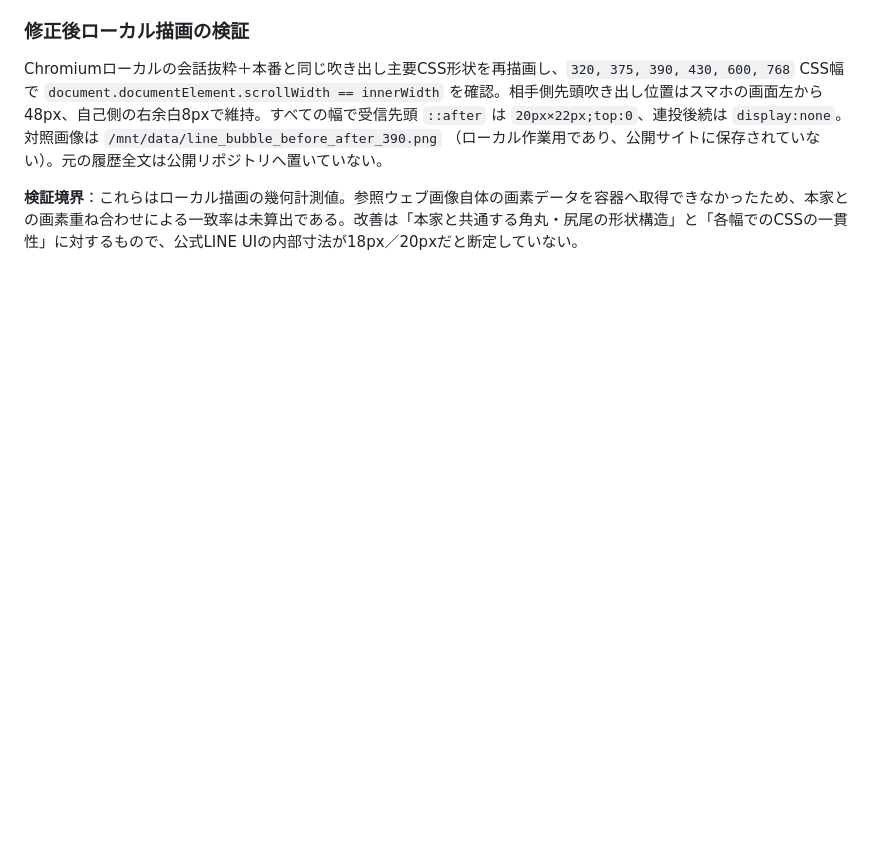
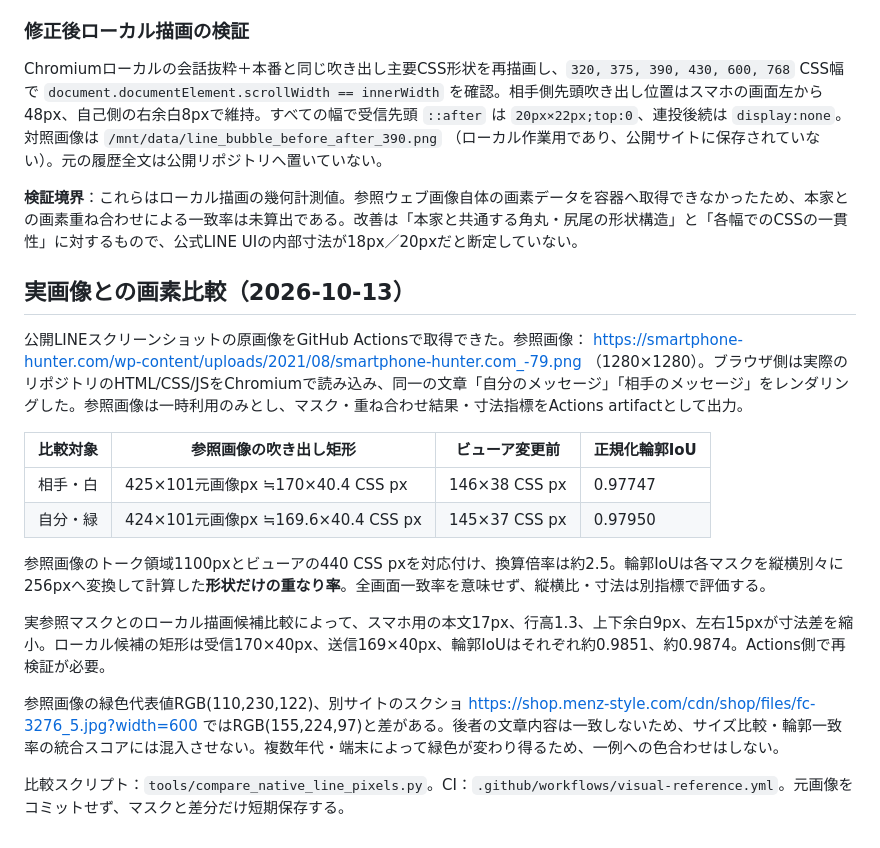
Before and after one commit to kinoko34077/line-style-viewer, a Markdown page: docs/visual/LINE_REFERENCE_GEOMETRY.md, the part around the change. Rendered like a GitHub page; blank space fills up the shorter version.

Commit message:
docs: record actual native screenshot mask measurements and test limits (#31)

```diff
--- a/docs/visual/LINE_REFERENCE_GEOMETRY.md
+++ b/docs/visual/LINE_REFERENCE_GEOMETRY.md
@@ -66,3 +66,20 @@
 Chromiumローカルの会話抜粋＋本番と同じ吹き出し主要CSS形状を再描画し、`320, 375, 390, 430, 600, 768` CSS幅で `document.documentElement.scrollWidth == innerWidth` を確認。相手側先頭吹き出し位置はスマホの画面左から48px、自己側の右余白8pxで維持。すべての幅で受信先頭 `::after` は `20px×22px;top:0`、連投後続は `display:none`。対照画像は `/mnt/data/line_bubble_before_after_390.png` （ローカル作業用であり、公開サイトに保存されていない）。元の履歴全文は公開リポジトリへ置いていない。
 
 **検証境界**：これらはローカル描画の幾何計測値。参照ウェブ画像自体の画素データを容器へ取得できなかったため、本家との画素重ね合わせによる一致率は未算出である。改善は「本家と共通する角丸・尻尾の形状構造」と「各幅でのCSSの一貫性」に対するもので、公式LINE UIの内部寸法が18px／20pxだと断定していない。
+
+## 実画像との画素比較（2026-10-13）
+
+公開LINEスクリーンショットの原画像をGitHub Actionsで取得できた。参照画像： https://smartphone-hunter.com/wp-content/uploads/2021/08/smartphone-hunter.com_-79.png （1280×1280）。ブラウザ側は実際のリポジトリのHTML/CSS/JSをChromiumで読み込み、同一の文章「自分のメッセージ」「相手のメッセージ」をレンダリングした。参照画像は一時利用のみとし、マスク・重ね合わせ結果・寸法指標をActions artifactとして出力。
+
+| 比較対象 | 参照画像の吹き出し矩形 | ビューア変更前 | 正規化輪郭IoU |
+| --- | --- | --- | --- |
+| 相手・白 | 425×101元画像px ≒170×40.4 CSS px | 146×38 CSS px | 0.97747 |
+| 自分・緑 | 424×101元画像px ≒169.6×40.4 CSS px | 145×37 CSS px | 0.97950 |
+
+参照画像のトーク領域1100pxとビューアの440 CSS pxを対応付け、換算倍率は約2.5。輪郭IoUは各マスクを縦横別々に256pxへ変換して計算した**形状だけの重なり率**。全画面一致率を意味せず、縦横比・寸法は別指標で評価する。
+
+実参照マスクとのローカル描画候補比較によって、スマホ用の本文17px、行高1.3、上下余白9px、左右15pxが寸法差を縮小。ローカル候補の矩形は受信170×40px、送信169×40px、輪郭IoUはそれぞれ約0.9851、約0.9874。Actions側で再検証が必要。
+
+参照画像の緑色代表値RGB(110,230,122)、別サイトのスクショ https://shop.menz-style.com/cdn/shop/files/fc-3276_5.jpg?width=600 ではRGB(155,224,97)と差がある。後者の文章内容は一致しないため、サイズ比較・輪郭一致率の統合スコアには混入させない。複数年代・端末によって緑色が変わり得るため、一例への色合わせはしない。
+
+比較スクリプト：`tools/compare_native_line_pixels.py`。CI：`.github/workflows/visual-reference.yml`。元画像をコミットせず、マスクと差分だけ短期保存する。
```
